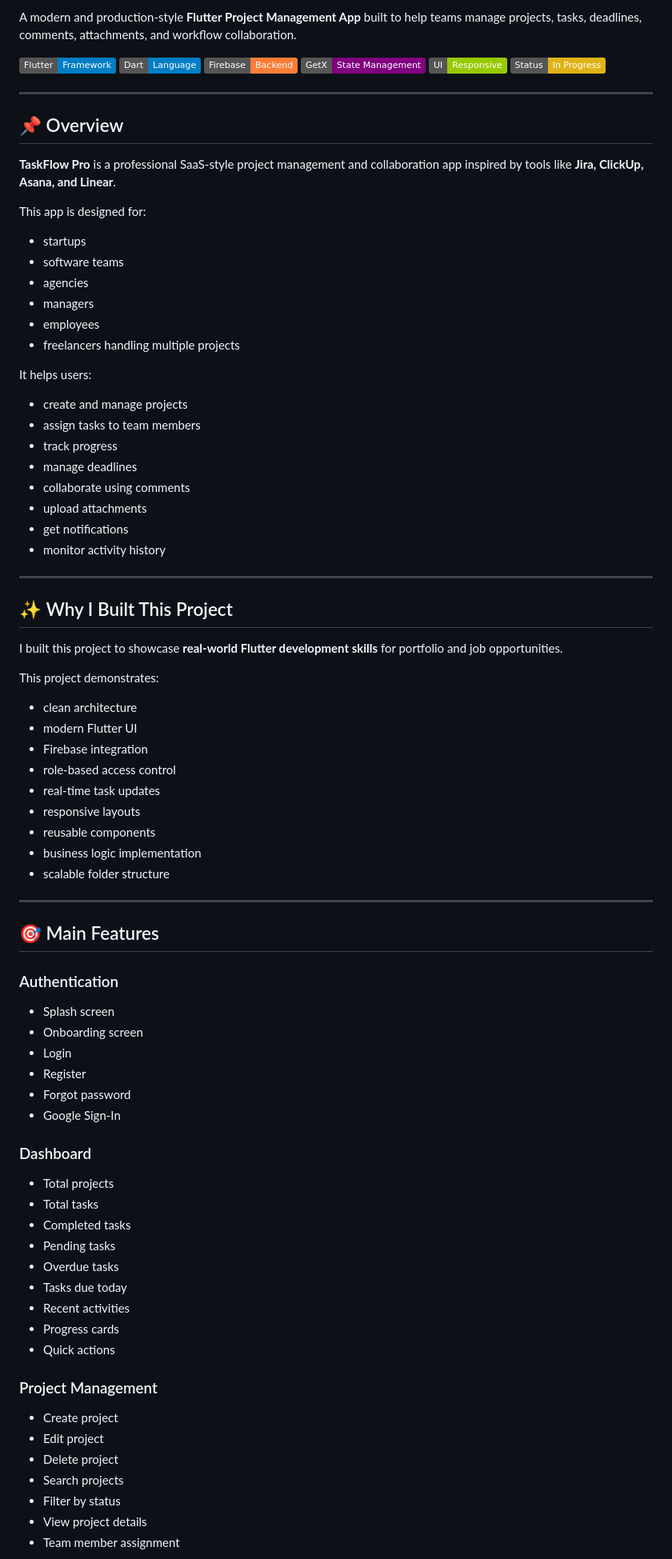
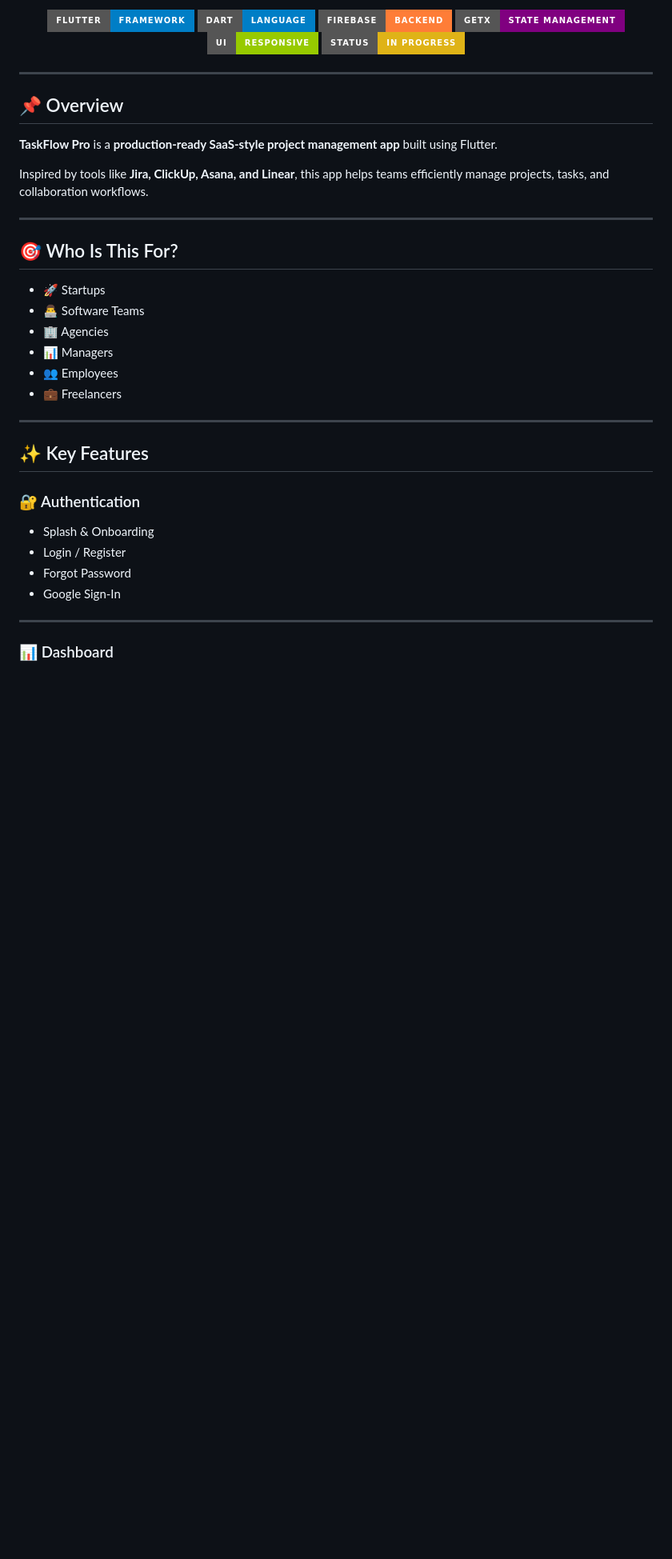
Before and after one commit to ravidabhi08/Project-Pilot, a Markdown page: README.md, the part around one of its changes. Shown at 80% size. Drawn GitHub-style; badges without logos; blank space fills up the shorter version.

Commit message:
Update README.md with new content

```diff
--- a/README.md
+++ b/README.md
@@ -2,83 +3,44 @@
 
-A modern and production-style **Flutter Project Management App** built to help teams manage projects, tasks, deadlines, comments, attachments, and workflow collaboration.
-
-![Flutter](https://img.shields.io/badge/Flutter-Framework-blue)
-![Dart](https://img.shields.io/badge/Dart-Language-blue)
-![Firebase](https://img.shields.io/badge/Firebase-Backend-orange)
-![GetX](https://img.shields.io/badge/GetX-State%20Management-purple)
-![Responsive UI](https://img.shields.io/badge/UI-Responsive-green)
-![Status](https://img.shields.io/badge/Status-In%20Progress-yellow)
+<p align="center">
+  <img src="https://img.shields.io/badge/Flutter-Framework-blue?style=for-the-badge&logo=flutter">
+  <img src="https://img.shields.io/badge/Dart-Language-blue?style=for-the-badge&logo=dart">
+  <img src="https://img.shields.io/badge/Firebase-Backend-orange?style=for-the-badge&logo=firebase">
+  <img src="https://img.shields.io/badge/GetX-State%20Management-purple?style=for-the-badge">
+  <img src="https://img.shields.io/badge/UI-Responsive-green?style=for-the-badge">
+  <img src="https://img.shields.io/badge/Status-In%20Progress-yellow?style=for-the-badge">
+</p>
 
 ---
 
 ## 📌 Overview
 
-**TaskFlow Pro** is a professional SaaS-style project management and collaboration app inspired by tools like **Jira, ClickUp, Asana, and Linear**.
+**TaskFlow Pro** is a **production-ready SaaS-style project management app** built using Flutter.
 
-This app is designed for:
-- startups
-- software teams
-- agencies
-- managers
-- employees
-- freelancers handling multiple projects
-
-It helps users:
-- create and manage projects
-- assign tasks to team members
-- track progress
-- manage deadlines
-- collaborate using comments
-- upload attachments
-- get notifications
-- monitor activity history
+Inspired by tools like **Jira, ClickUp, Asana, and Linear**, this app helps teams efficiently manage projects, tasks, and collaboration workflows.
 
 ---
 
-## ✨ Why I Built This Project
+## 🎯 Who Is This For?
 
-I built this project to showcase **real-world Flutter development skills** for portfolio and job opportunities.
-
-This project demonstrates:
-- clean architecture
-- modern Flutter UI
-- Firebase integration
-- role-based access control
-- real-time task updates
-- responsive layouts
-- reusable components
-- business logic implementation
-- scalable folder structure
+- 🚀 Startups
+- 👨‍💻 Software Teams
+- 🏢 Agencies
+- 📊 Managers
+- 👥 Employees
+- 💼 Freelancers
 
 ---
 
-## 🎯 Main Features
+## ✨ Key Features
 
-### Authentication
-- Splash screen
-- Onboarding screen
-- Login
-- Register
-- Forgot password
+### 🔐 Authentication
+
+- Splash & Onboarding
+- Login / Register
+- Forgot Password
 - Google Sign-In
 
-### Dashboard
-- Total projects
-- Total tasks
-- Completed tasks
-- Pending tasks
-- Overdue tasks
-- Tasks due today
-- Recent activities
-- Progress cards
-- Quick actions
+---
 
-### Project Management
-- Create project
-- Edit project
-- Delete project
-- Search projects
-- Filter by status
-- View project details
-- Team member assignment
+### 📊 Dashboard
 
```
Also changed, not shown: other parts of README.md (+80 -69 lines).
